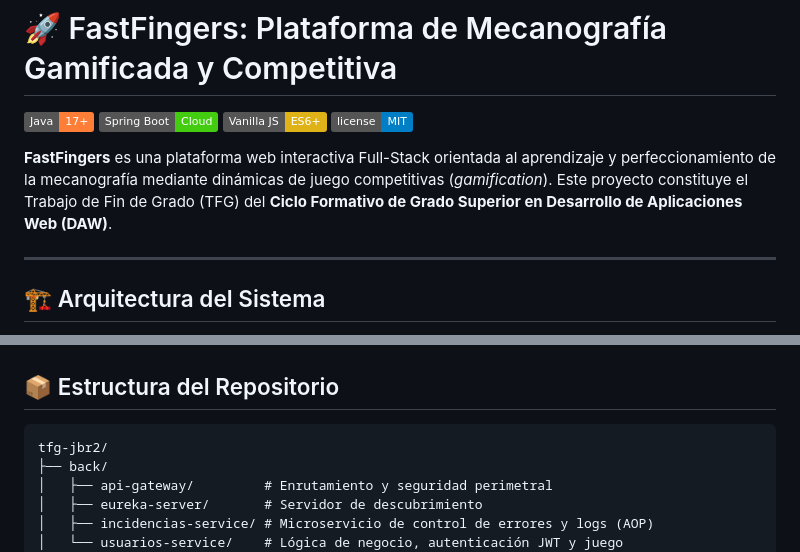
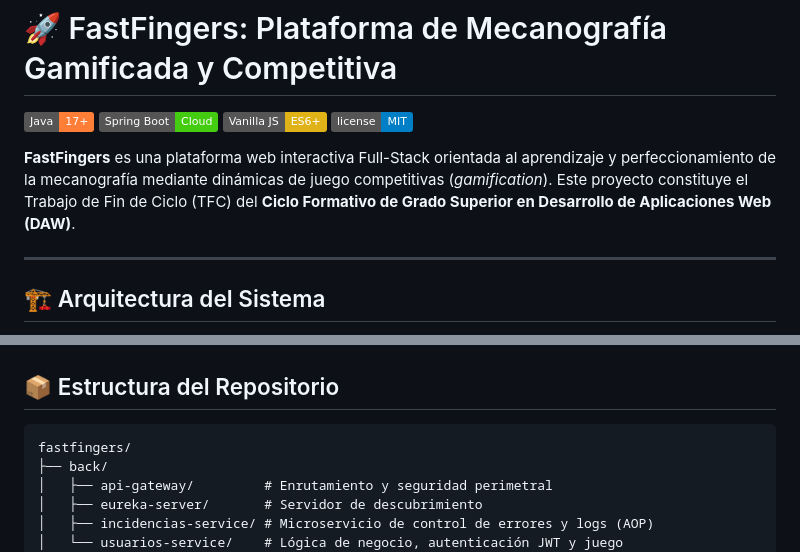
Before and after one commit to Jorba56/tfg-jbr2, a Markdown page: README.md, 2 parts joined by grey strips. Rendered like a GitHub page; badges without logos.

Commit message:
README
Updated project description to reflect correct terminology.

````diff
--- a/README.md
+++ b/README.md
@@ -5,7 +5,7 @@
 [![JavaScript](https://img.shields.io/badge/Vanilla_JS-ES6+-yellow.svg)](https://developer.mozilla.org/en-US/docs/Web/JavaScript)
 [![License](https://img.shields.io/badge/license-MIT-blue.svg)](LICENSE)
 
-**FastFingers** es una plataforma web interactiva Full-Stack orientada al aprendizaje y perfeccionamiento de la mecanografía mediante dinámicas de juego competitivas (*gamification*). Este proyecto constituye el Trabajo de Fin de Grado (TFG) del **Ciclo Formativo de Grado Superior en Desarrollo de Aplicaciones Web (DAW)**.
+**FastFingers** es una plataforma web interactiva Full-Stack orientada al aprendizaje y perfeccionamiento de la mecanografía mediante dinámicas de juego competitivas (*gamification*). Este proyecto constituye el Trabajo de Fin de Ciclo (TFC) del **Ciclo Formativo de Grado Superior en Desarrollo de Aplicaciones Web (DAW)**.
 
 ---
 
@@ -39,7 +39,7 @@ El proyecto abandona las estructuras monolíticas tradicionales en favor de una
 ## 📦 Estructura del Repositorio
 
 ```text
-tfg-jbr2/
+fastfingers/
 ├── back/
 │   ├── api-gateway/         # Enrutamiento y seguridad perimetral
 │   ├── eureka-server/       # Servidor de descubrimiento
````
